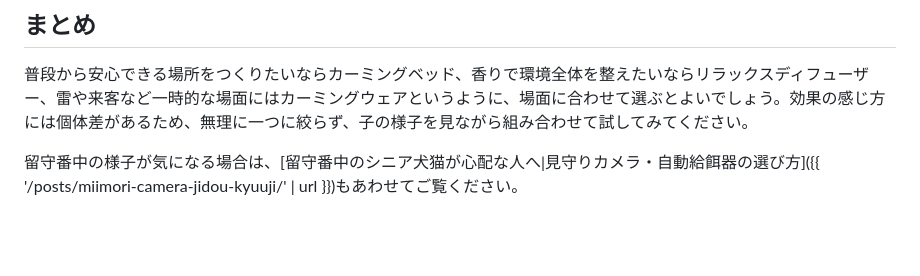
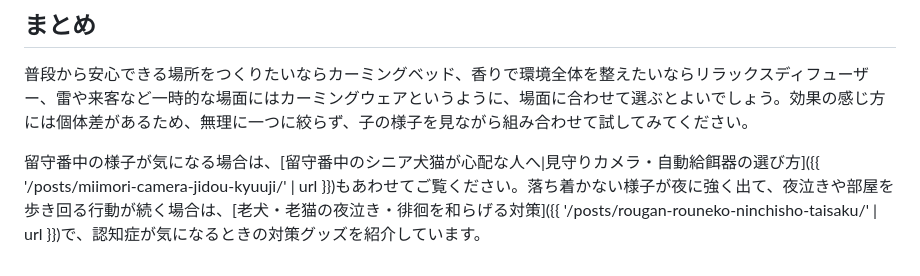
Before and after one commit to lionlion0201-jpg/senior-pet-blog, a Markdown page: src/posts/rougan-rouneko-ochitsukanai-anshin-care.md, the part around the change. GitHub-like rendering; blank space fills up the shorter version.

```diff
--- a/src/posts/rougan-rouneko-ochitsukanai-anshin-care.md
+++ b/src/posts/rougan-rouneko-ochitsukanai-anshin-care.md
@@ -74,4 +74,4 @@ publishAt: "2026-09-10T09:00:00+09:00"
 
 普段から安心できる場所をつくりたいならカーミングベッド、香りで環境全体を整えたいならリラックスディフューザー、雷や来客など一時的な場面にはカーミングウェアというように、場面に合わせて選ぶとよいでしょう。効果の感じ方には個体差があるため、無理に一つに絞らず、子の様子を見ながら組み合わせて試してみてください。
 
-留守番中の様子が気になる場合は、[留守番中のシニア犬猫が心配な人へ|見守りカメラ・自動給餌器の選び方]({{ '/posts/miimori-camera-jidou-kyuuji/' | url }})もあわせてご覧ください。
+留守番中の様子が気になる場合は、[留守番中のシニア犬猫が心配な人へ|見守りカメラ・自動給餌器の選び方]({{ '/posts/miimori-camera-jidou-kyuuji/' | url }})もあわせてご覧ください。落ち着かない様子が夜に強く出て、夜泣きや部屋を歩き回る行動が続く場合は、[老犬・老猫の夜泣き・徘徊を和らげる対策]({{ '/posts/rougan-rouneko-ninchisho-taisaku/' | url }})で、認知症が気になるときの対策グッズを紹介しています。
```
Also changed, not shown: src/posts/rougan-rouneko-ninchisho-taisaku.md (+2 -2 lines).
